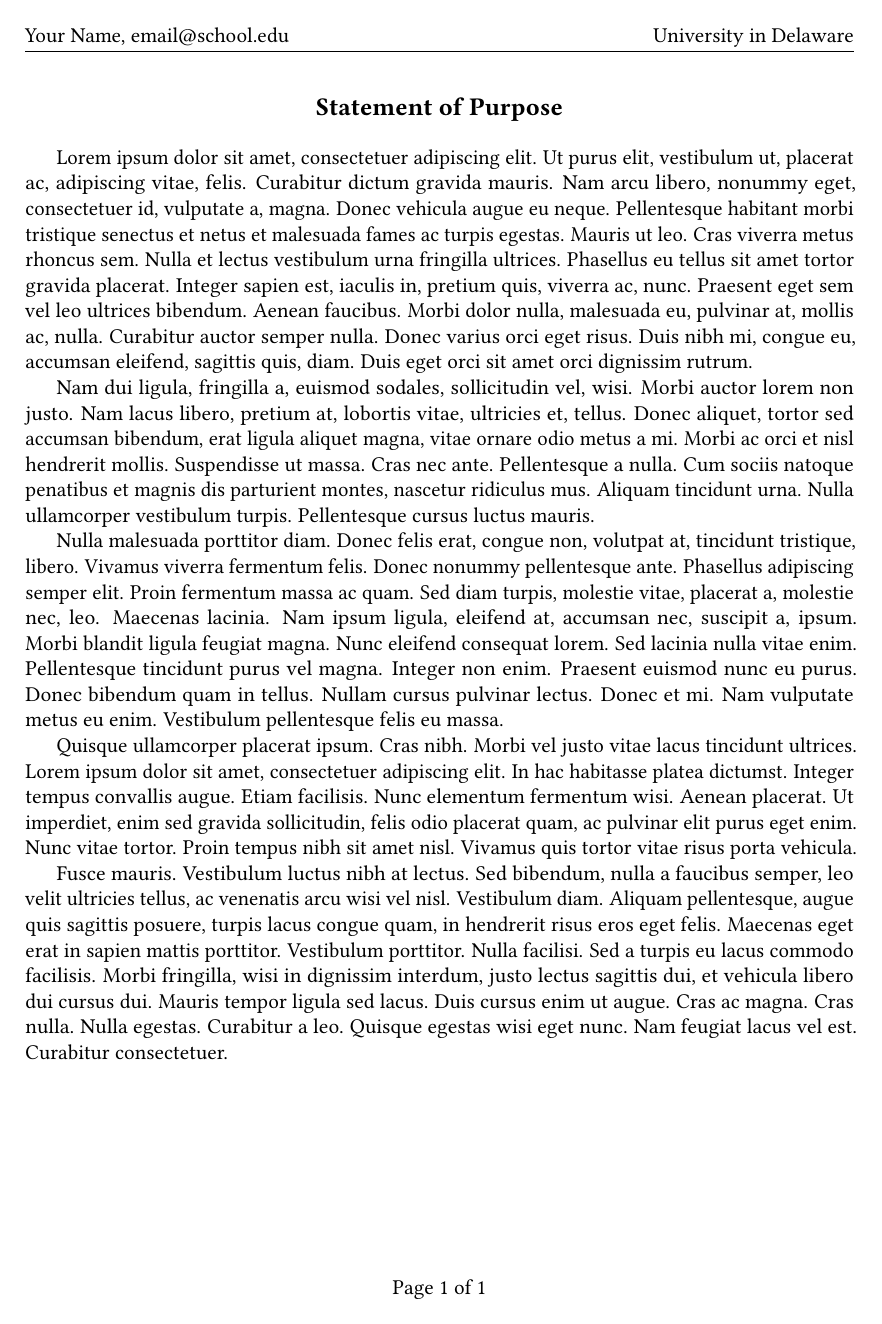
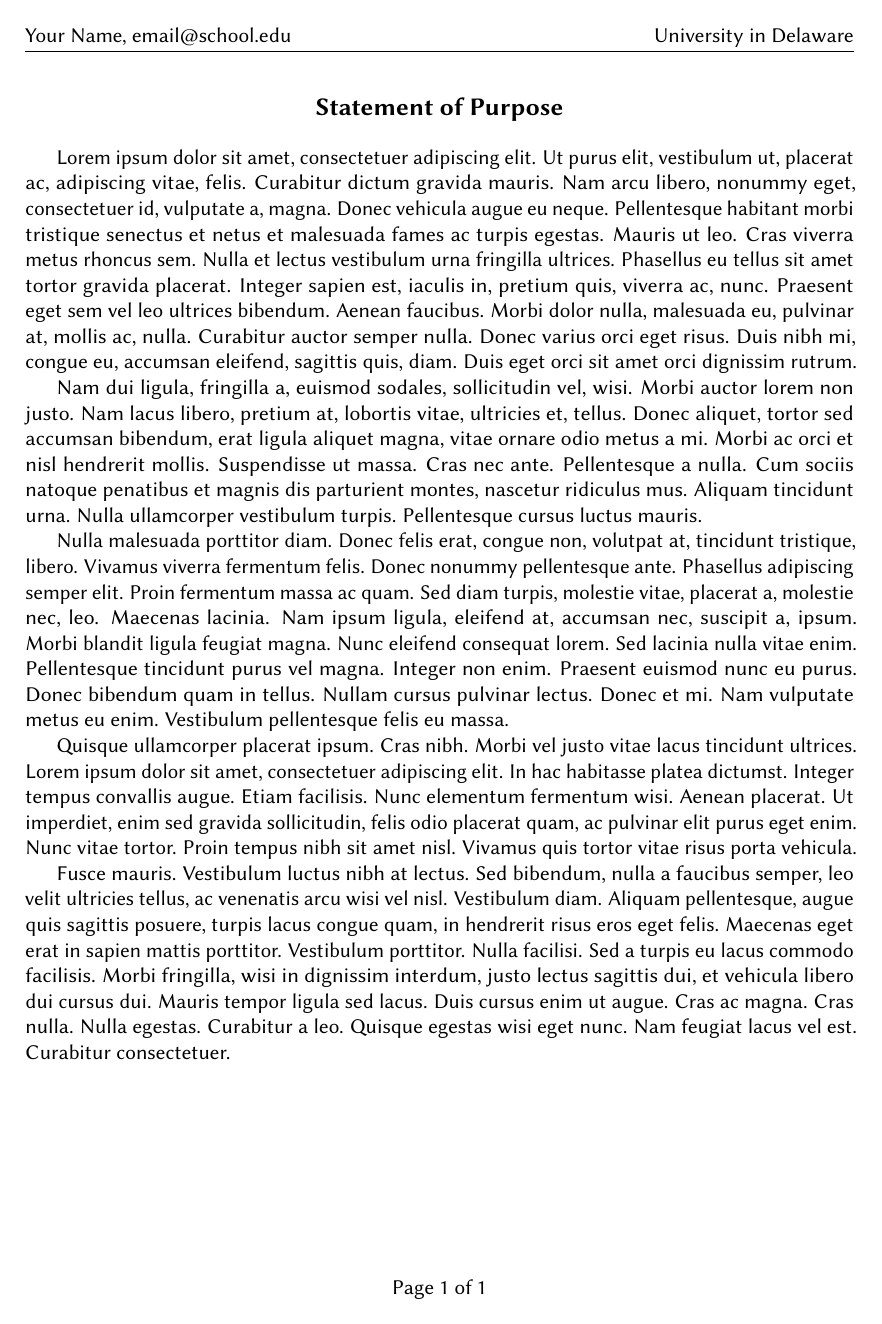
Before and after one commit to tianyizheng02/resume-template, a LaTeX document (statement/statement-template.tex): the whole page. Compiled offline with pdfLaTeX.

Commit message:
Use Libertinus Sans for statement template

```diff
--- a/statement/statement-template.tex
+++ b/statement/statement-template.tex
@@ -1,6 +1,6 @@
 \documentclass[12pt]{statement}
 
-\usepackage{libertinus}
+\usepackage[sfdefault]{libertinus}
 \usepackage{lipsum}
 
 \title{Statement of Purpose}
```
Also changed, not shown: statement/statement-template.pdf.
